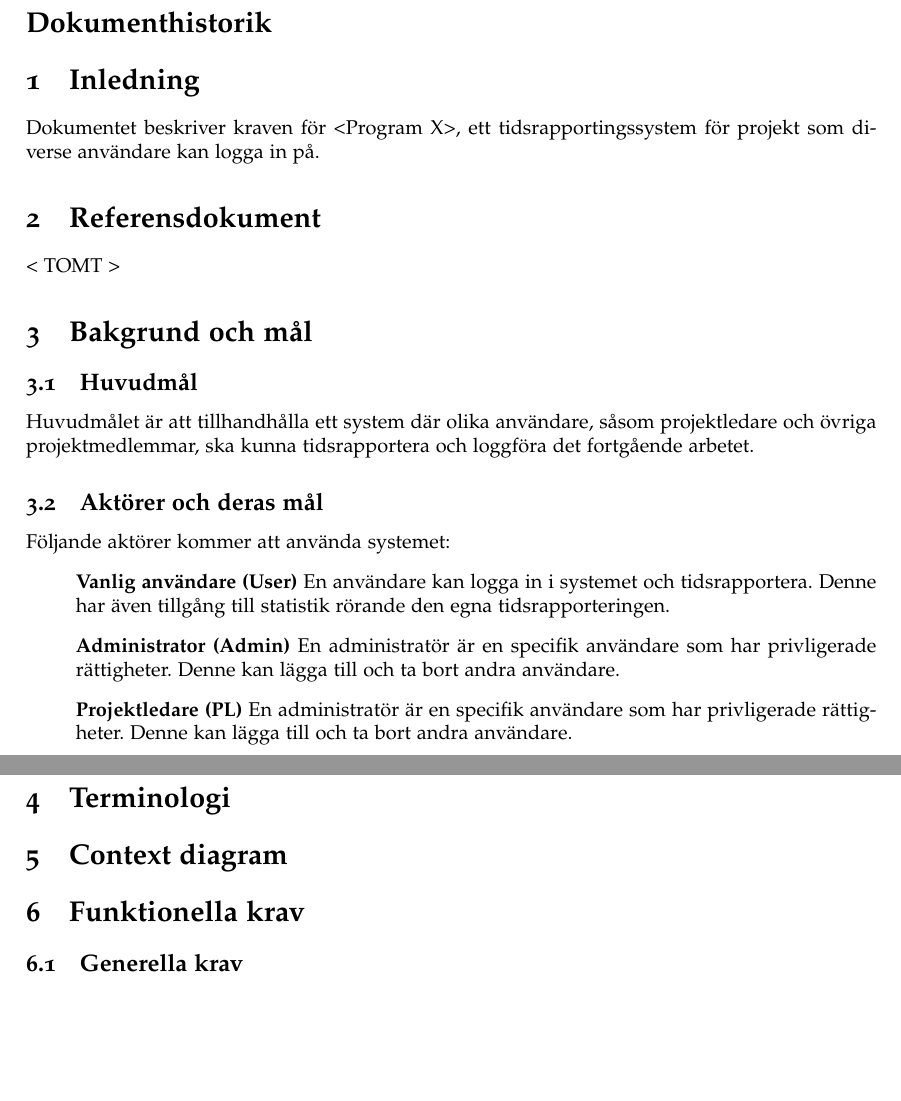
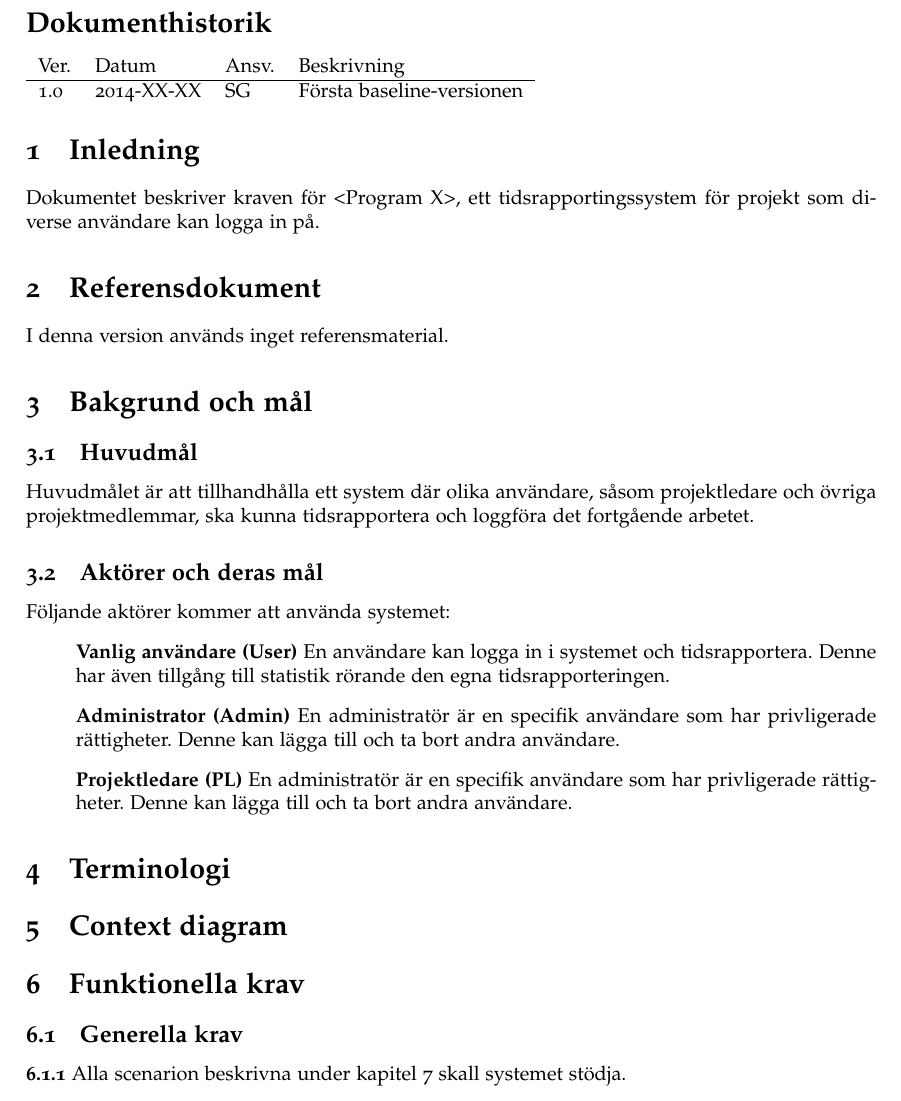
Before and after one commit to ada10lgu/etsn05, a LaTeX document (documentation/SRS/SRS.tex): two parts of pages 2 and 3 of 3 before the commit and part of page 2 of 3 after it, the two joined at a grey line, cut so that both start at the same text, the shorter picture padded with empty space. Compiled offline with pdfLaTeX.

Commit message:
Uppdatering av SRS
Uppdaterat designen smått

```diff
--- a/documentation/SRS/SRS.tex
+++ b/documentation/SRS/SRS.tex
@@ -19,9 +31,12 @@
 \newpage
 
 \section*{Dokumenthistorik}
+\begin{tabular}{ l l l l }
+Ver. & Datum & Ansv. & Beskrivning \\\hline
+1.0 & 2014-XX-XX & SG & Första baseline-versionen
 
+\end{tabular}
 \section{Inledning}          % Detta kommando gör en rubrik
-
 
 
 Dokumentet beskriver kraven för <Program X>, ett tidsrapportingssystem för projekt som diverse användare kan logga in på.
@@ -29,7 +44,7 @@ Dokumentet beskriver kraven för <Program X>, ett tidsrapportingssystem för pro
 
           % Detta blir en underrubrik
 \section{Referensdokument}
-< TOMT >
+I denna version används inget referensmaterial.
 \section{Bakgrund och mål}
 \subsection{Huvudmål}
 Huvudmålet är att tillhandhålla ett system där olika användare, såsom projektledare och övriga projektmedlemmar, ska kunna tidsrapportera och loggföra det fortgående arbetet.
@@ -46,6 +61,7 @@ Följande aktörer kommer att använda systemet:
 \section{Context diagram}
 \section{Funktionella krav}
 \subsection{Generella krav}
+ \requirement{1}{Alla scenarion beskrivna under kapitel \ref{scenarion} skall systemet stödja.}
 \subsection{Autentisering}
 \subsection{Data}
 \subsection{Administration}
```
Also changed, not shown: documentation/SRS/SRS.pdf, documentation/SRS/SRS.tex (15 more changed lines), 2 other files.
